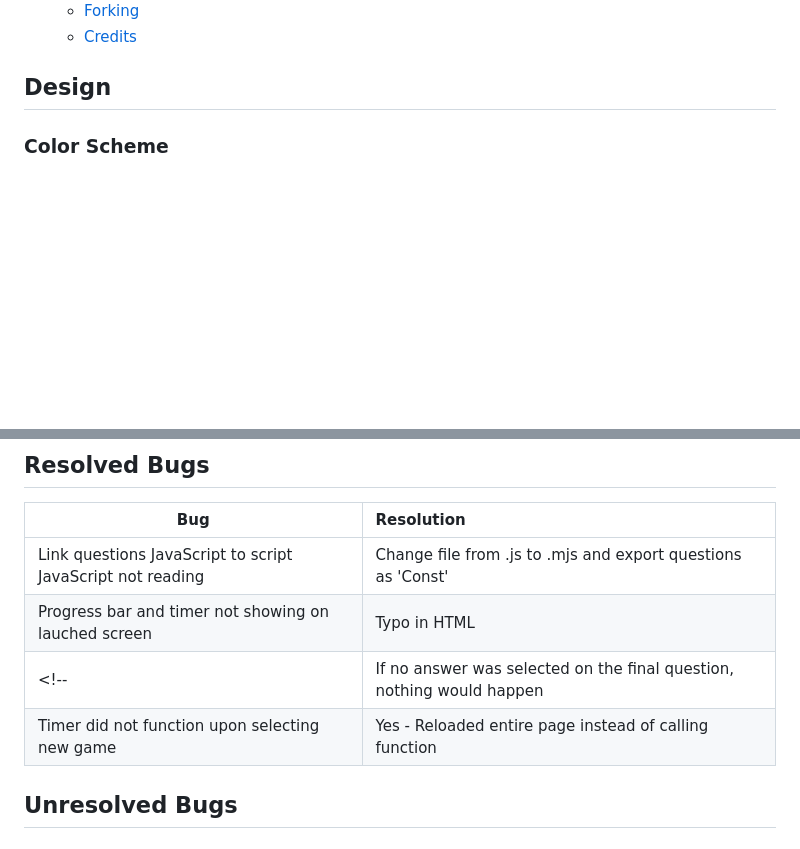
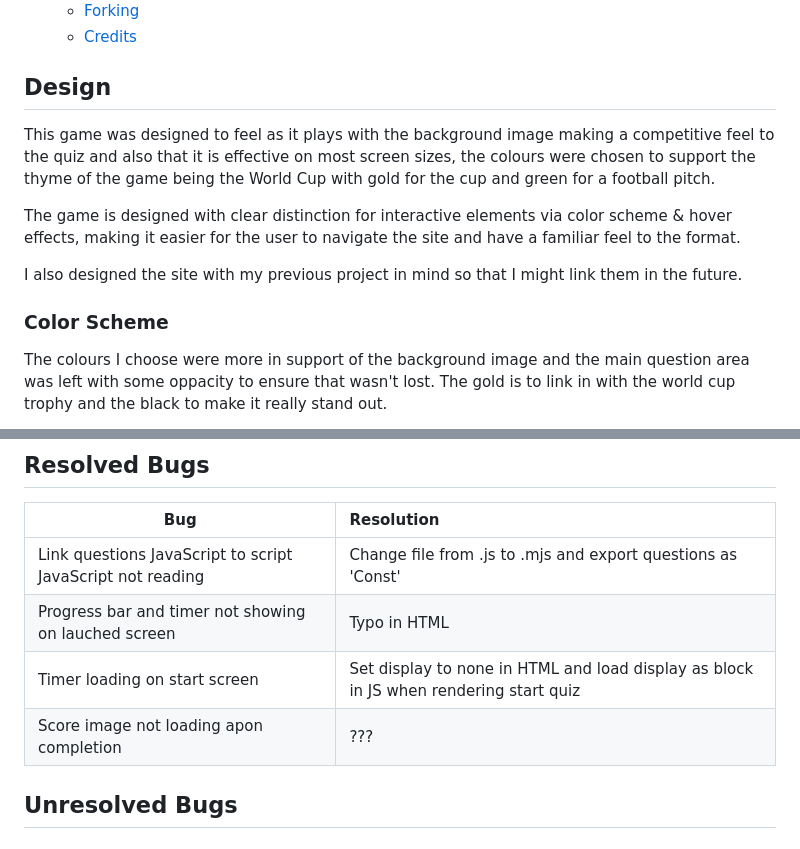
Before and after one commit to Macker85/World-Cup-Quiz, a Markdown page: README.md, 2 parts joined by grey strips. Rendered like a GitHub page; blank space fills up the shorter version.

Commit message:
Add intro, design and colour scheme to the READ.ME

```diff
--- a/README.md
+++ b/README.md
@@ -41,13 +41,13 @@ The interactive code was developed in Javascript and the interface was developed
 
 ## Design
 
-<!-- This game was designed with a <strong>mobile first</strong> approach. The CSS was built to be compatible with smaller screen sizes first, and was scaled for larger screens where appropriate using media queries.
+This game was designed to feel as it plays with the background image making a competitive feel to the quiz and also that it is effective on most screen sizes, the colours were chosen to support the thyme of the game being the World Cup with gold for the cup and green for a football pitch.
 
-The game is designed to be as intuitive as possible, with clear distinction for interactive elements via color scheme & hover effects.
+The game is designed with clear distinction for interactive elements via color scheme & hover effects, making it easier for the user to navigate the site and have a familiar feel to the format.
 
-It is designed with each section of the game structured in its own div within the HTML, to allow for easier readability, scalability and de-bugging. -->
+I also designed the site with my previous project in mind so that I might link them in the future.
 
 ### Color Scheme
 
-<!-- For this project, I decided to keep the color scheme pretty simple. I felt the below colors fulfilled what I required, with the expection of the 'correct/incorrect' colors shown on the question result screen. In this specific circumstance I opted for more primary colors to best portray the result.
+The colours I choose were more in support of the background image and the main question area was left with some oppacity to ensure that wasn't lost. The gold is to link in with the world cup trophy and the black to make it really stand out.
 
@@ -164,8 +164,8 @@ Lighhouse score:
 | ------------- |:-------------|
 | Link questions JavaScript to script JavaScript not reading | Change file from .js to .mjs and export questions as 'Const' |
 | Progress bar and timer not showing on lauched screen | Typo in HTML |
-<!-- | If no answer was selected on the final question, nothing would happen | Yes - created an if/else to check if an answer was selected after timer runs out      |
-| Timer did not function upon selecting new game      | Yes - Reloaded entire page instead of calling function | -->
+| Timer loading on start screen | Set display to none in HTML and load display as block in JS when rendering start quiz      |
+| Score image not loading apon completion      | ??? |
 
  ## Unresolved Bugs
 
```
Also changed, not shown: other parts of README.md (+1 -1 lines), docs/color/color-scheme.png (added), 2 other files.
